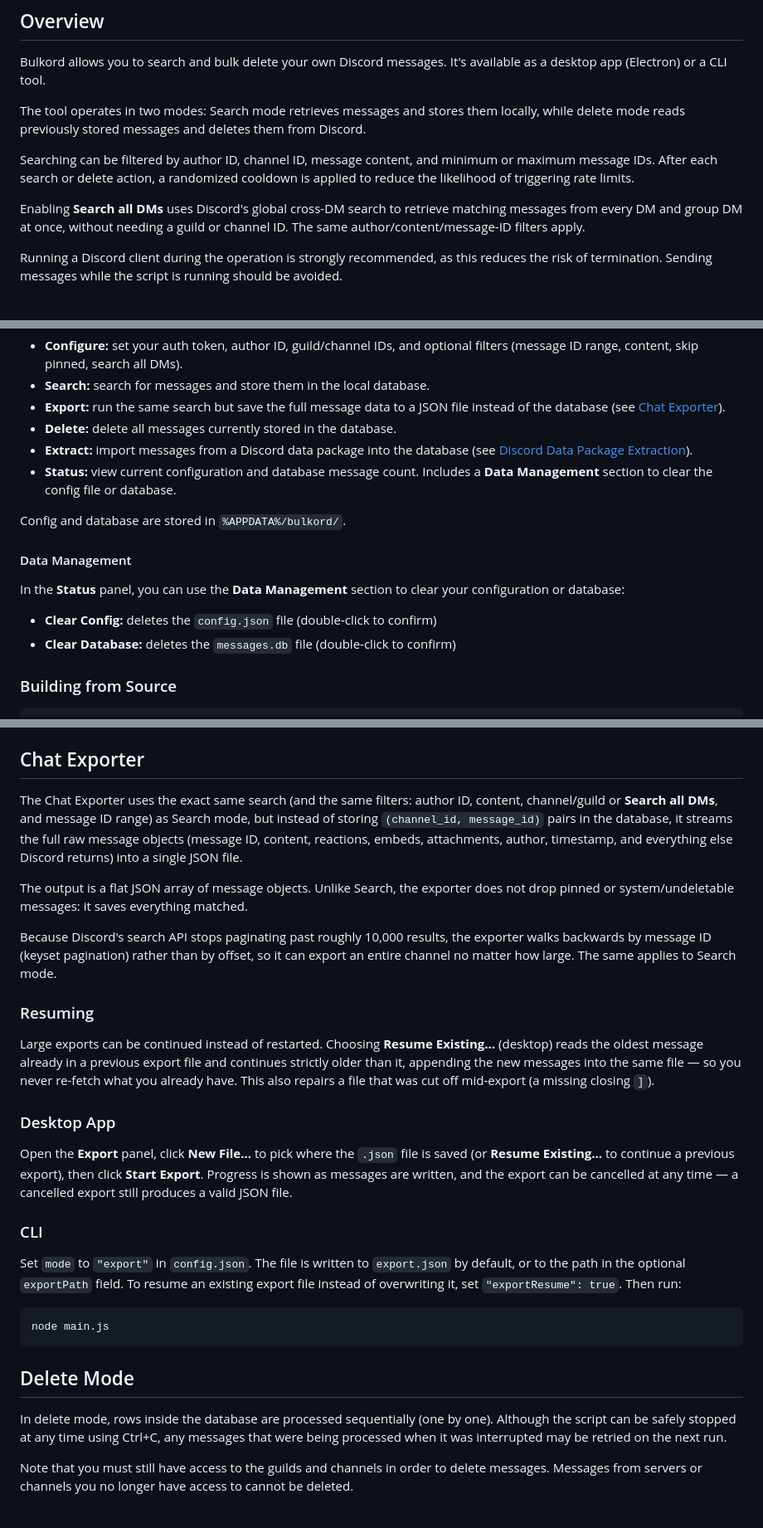
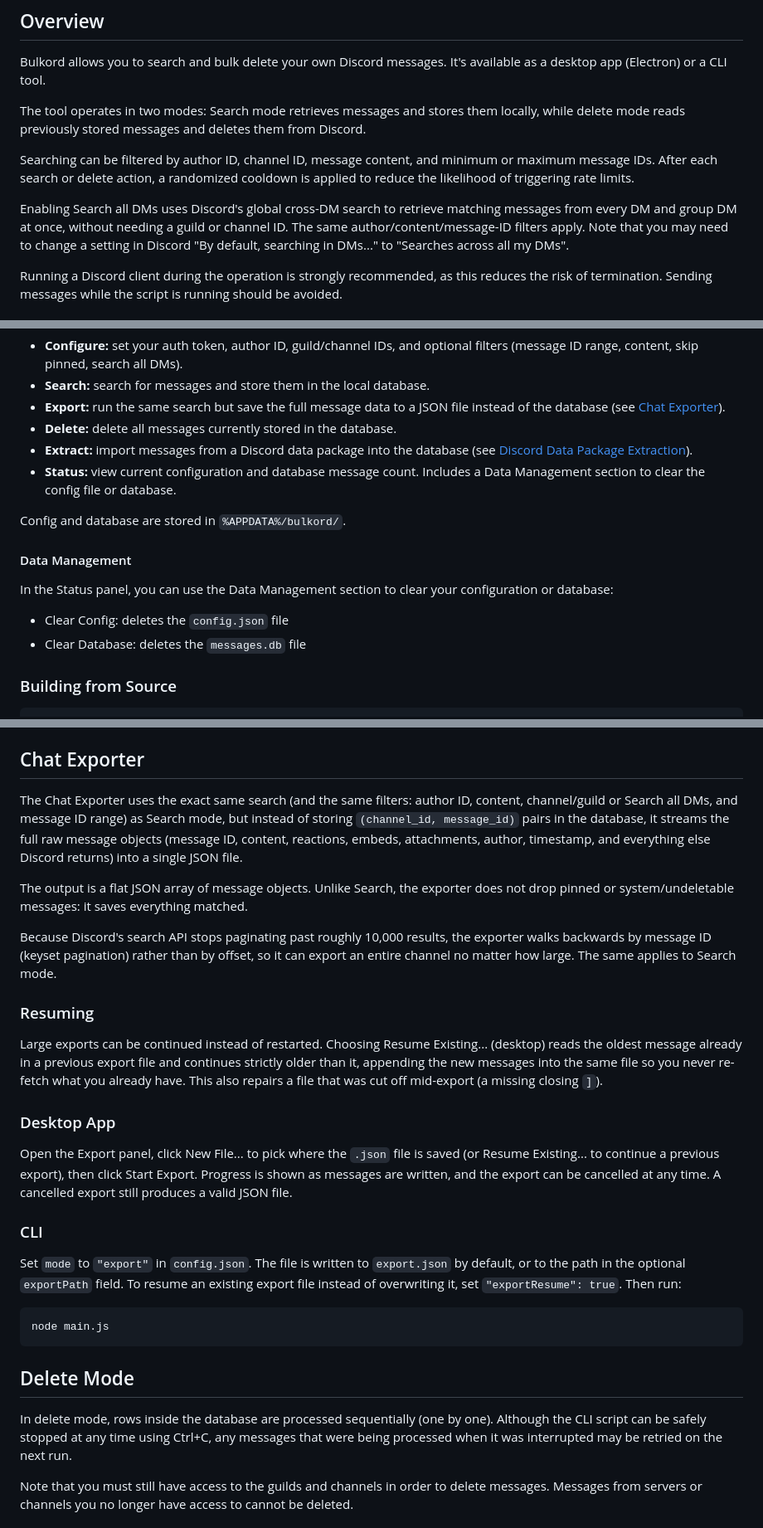
Before and after one commit to the-catman/bulkord, a Markdown page: README.md, 3 parts joined by grey strips. Shown at 83% size. Rendered like a GitHub page.

Commit message:
Update readme to be less ai-sounding [skip ci]

```diff
--- a/README.md
+++ b/README.md
@@ -30,7 +30,7 @@ The tool operates in two modes: Search mode retrieves messages and stores them l
 
 Searching can be filtered by author ID, channel ID, message content, and minimum or maximum message IDs. After each search or delete action, a randomized cooldown is applied to reduce the likelihood of triggering rate limits.
 
-Enabling **Search all DMs** uses Discord's global cross-DM search to retrieve matching messages from every DM and group DM at once, without needing a guild or channel ID. The same author/content/message-ID filters apply.
+Enabling Search all DMs uses Discord's global cross-DM search to retrieve matching messages from every DM and group DM at once, without needing a guild or channel ID. The same author/content/message-ID filters apply. Note that you may need to change a setting in Discord "By default, searching in DMs..." to "Searches across all my DMs".
 
 Running a Discord client during the operation is strongly recommended, as this reduces the risk of termination. Sending messages while the script is running should be avoided.
 
@@ -45,16 +45,16 @@ The app has six panels:
 - **Export:** run the same search but save the full message data to a JSON file instead of the database (see [Chat Exporter](#chat-exporter)).
 - **Delete:** delete all messages currently stored in the database.
 - **Extract:** import messages from a Discord data package into the database (see [Discord Data Package Extraction](#discord-data-package-extraction)).
-- **Status:** view current configuration and database message count. Includes a **Data Management** section to clear the config file or database.
+- **Status:** view current configuration and database message count. Includes a Data Management section to clear the config file or database.
 
 Config and database are stored in `%APPDATA%/bulkord/`.
 
 #### Data Management
 
-In the **Status** panel, you can use the **Data Management** section to clear your configuration or database:
+In the Status panel, you can use the Data Management section to clear your configuration or database:
 
-- **Clear Config:** deletes the `config.json` file (double-click to confirm)
-- **Clear Database:** deletes the `messages.db` file (double-click to confirm)
+- Clear Config: deletes the `config.json` file
+- Clear Database: deletes the `messages.db` file
 
 ### Building from Source
 
@@ -92,7 +92,7 @@ In search mode, messages are retrieved in batches of roughly 25 and written to t
 
 ## Chat Exporter
 
-The Chat Exporter uses the exact same search (and the same filters: author ID, content, channel/guild or **Search all DMs**, and message ID range) as Search mode, but instead of storing `(channel_id, message_id)` pairs in the database, it streams the full raw message objects (message ID, content, reactions, embeds, attachments, author, timestamp, and everything else Discord returns) into a single JSON file.
+The Chat Exporter uses the exact same search (and the same filters: author ID, content, channel/guild or Search all DMs, and message ID range) as Search mode, but instead of storing `(channel_id, message_id)` pairs in the database, it streams the full raw message objects (message ID, content, reactions, embeds, attachments, author, timestamp, and everything else Discord returns) into a single JSON file.
 
 The output is a flat JSON array of message objects. Unlike Search, the exporter does not drop pinned or system/undeletable messages: it saves everything matched.
 
@@ -100,11 +100,11 @@ Because Discord's search API stops paginating past roughly 10,000 results, the e
 
 ### Resuming
 
-Large exports can be continued instead of restarted. Choosing **Resume Existing...** (desktop) reads the oldest message already in a previous export file and continues strictly older than it, appending the new messages into the same file — so you never re-fetch what you already have. This also repairs a file that was cut off mid-export (a missing closing `]`).
+Large exports can be continued instead of restarted. Choosing Resume Existing... (desktop) reads the oldest message already in a previous export file and continues strictly older than it, appending the new messages into the same file so you never re-fetch what you already have. This also repairs a file that was cut off mid-export (a missing closing `]`).
 
 ### Desktop App
 
-Open the **Export** panel, click **New File...** to pick where the `.json` file is saved (or **Resume Existing...** to continue a previous export), then click **Start Export**. Progress is shown as messages are written, and the export can be cancelled at any time — a cancelled export still produces a valid JSON file.
+Open the Export panel, click New File... to pick where the `.json` file is saved (or Resume Existing... to continue a previous export), then click Start Export. Progress is shown as messages are written, and the export can be cancelled at any time. A cancelled export still produces a valid JSON file.
 
 ### CLI
 
@@ -116,7 +116,7 @@ node main.js
 
 ## Delete Mode
 
-In delete mode, rows inside the database are processed sequentially (one by one). Although the script can be safely stopped at any time using Ctrl+C, any messages that were being processed when it was interrupted may be retried on the next run.
+In delete mode, rows inside the database are processed sequentially (one by one). Although the CLI script can be safely stopped at any time using Ctrl+C, any messages that were being processed when it was interrupted may be retried on the next run.
 
 Note that you must still have access to the guilds and channels in order to delete messages. Messages from servers or channels you no longer have access to cannot be deleted.
 
```
Also changed, not shown: other parts of README.md (+1 -1 lines).
